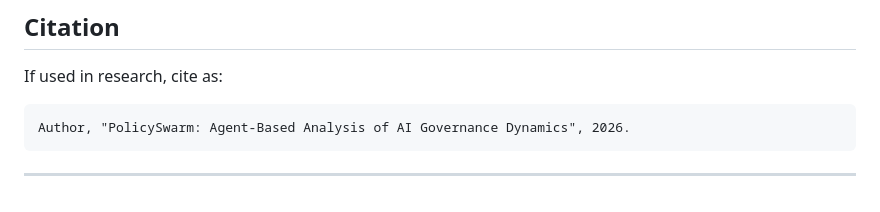
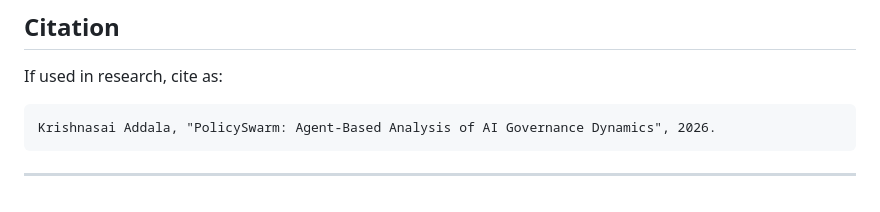
Before and after one commit to D0nu-t/policy-swarm, a Markdown page: README.md, the part around the change. GitHub-like rendering.

Commit message:
Update author name in citation section

````diff
--- a/README.md
+++ b/README.md
@@ -176,7 +176,7 @@ config.py
 If used in research, cite as:
 
 ```
-Author, "PolicySwarm: Agent-Based Analysis of AI Governance Dynamics", 2026.
+Krishnasai Addala, "PolicySwarm: Agent-Based Analysis of AI Governance Dynamics", 2026.
 ```
 
 ---
````
